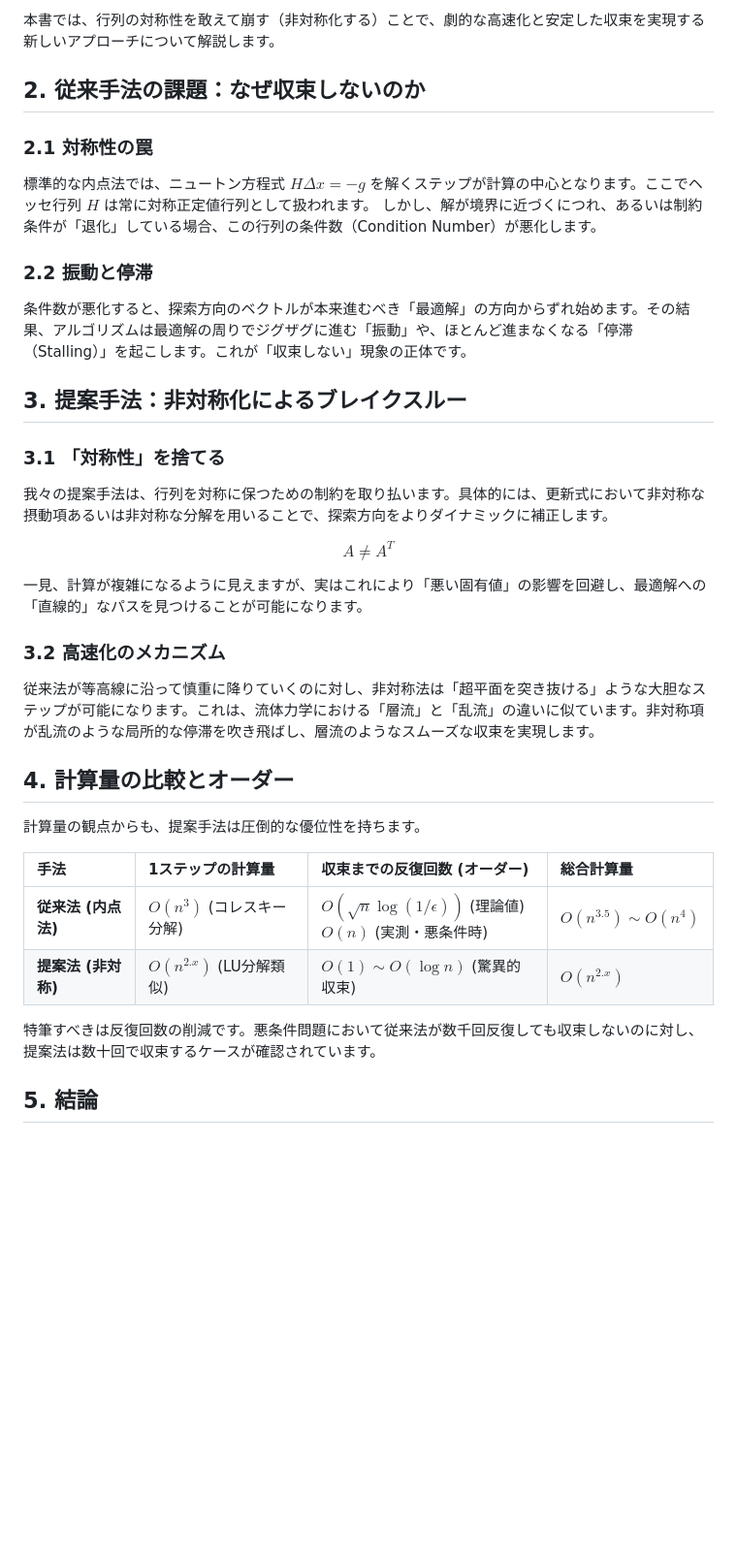
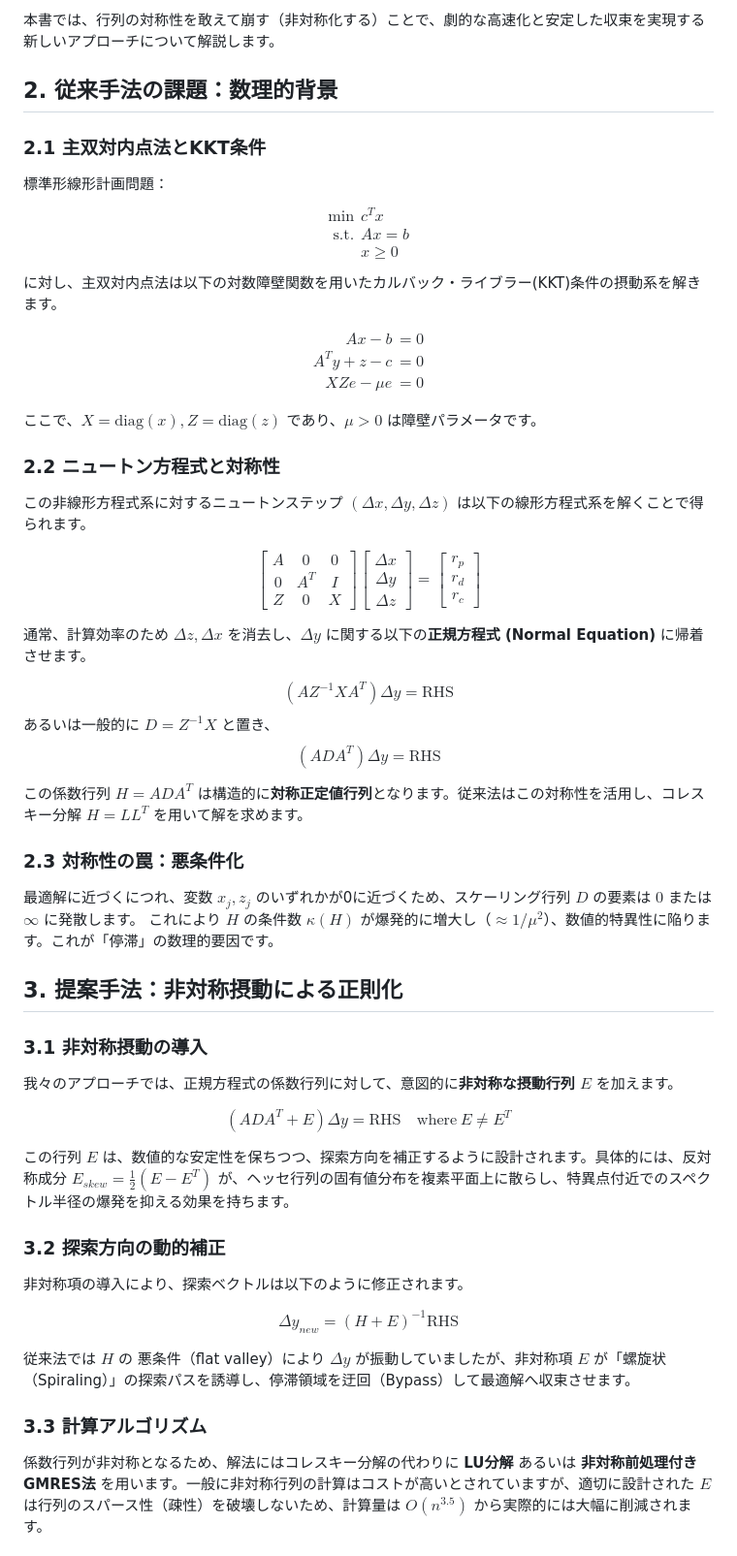
Before and after one commit to lutelute/opt-taisyousei, a Markdown page: technical_book.md, the part around one of its changes. Shown at 97% size. Drawn GitHub-style; blank space fills up the shorter version.

Commit message:
docs: Expand technical book and add presentation slides

```diff
--- a/technical_book.md
+++ b/technical_book.md
@@ -9,37 +9,83 @@
 
 本書では、行列の対称性を敢えて崩す（非対称化する）ことで、劇的な高速化と安定した収束を実現する新しいアプローチについて解説します。
 
-## 2. 従来手法の課題：なぜ収束しないのか
+## 2. 従来手法の課題：数理的背景
 
-### 2.1 対称性の罠
-標準的な内点法では、ニュートン方程式 $H \Delta x = -g$ を解くステップが計算の中心となります。ここでヘッセ行列 $H$ は常に対称正定値行列として扱われます。
-しかし、解が境界に近づくにつれ、あるいは制約条件が「退化」している場合、この行列の条件数（Condition Number）が悪化します。
+### 2.1 主双対内点法とKKT条件
+標準形線形計画問題：
+$$
+\begin{aligned}
+\min & \ c^T x \\
+\text{s.t.} & \ Ax = b \\
+& \ x \ge 0
+\end{aligned}
+$$
+に対し、主双対内点法は以下の対数障壁関数を用いたカルバック・ライブラー(KKT)条件の摂動系を解きます。
 
-### 2.2 振動と停滞
-条件数が悪化すると、探索方向のベクトルが本来進むべき「最適解」の方向からずれ始めます。その結果、アルゴリズムは最適解の周りでジグザグに進む「振動」や、ほとんど進まなくなる「停滞（Stalling）」を起こします。これが「収束しない」現象の正体です。
+$$
+\begin{aligned}
+Ax - b &= 0 \\
+A^T y + z - c &= 0 \\
+XZe - \mu e &= 0
+\end{aligned}
+$$
 
-## 3. 提案手法：非対称化によるブレイクスルー
+ここで、$X = \text{diag}(x), Z = \text{diag}(z)$ であり、$\mu > 0$ は障壁パラメータです。
 
-### 3.1 「対称性」を捨てる
-我々の提案手法は、行列を対称に保つための制約を取り払います。具体的には、更新式において非対称な摂動項あるいは非対称な分解を用いることで、探索方向をよりダイナミックに補正します。
+### 2.2 ニュートン方程式と対称性
+この非線形方程式系に対するニュートンステップ $(\Delta x, \Delta y, \Delta z)$ は以下の線形方程式系を解くことで得られます。
 
-$$ A \neq A^T $$
+$$
+\begin{bmatrix}
+A & 0 & 0 \\
+0 & A^T & I \\
+Z & 0 & X
+\end{bmatrix}
+\begin{bmatrix}
+\Delta x \\ \Delta y \\ \Delta z
+\end{bmatrix}
+=
+\begin{bmatrix}
+r_p \\ r_d \\ r_c
+\end{bmatrix}
+$$
 
-一見、計算が複雑になるように見えますが、実はこれにより「悪い固有値」の影響を回避し、最適解への「直線的」なパスを見つけることが可能になります。
+通常、計算効率のため $\Delta z, \Delta x$ を消去し、$\Delta y$ に関する以下の**正規方程式 (Normal Equation)** に帰着させます。
 
-### 3.2 高速化のメカニズム
-従来法が等高線に沿って慎重に降りていくのに対し、非対称法は「超平面を突き抜ける」ような大胆なステップが可能になります。これは、流体力学における「層流」と「乱流」の違いに似ています。非対称項が乱流のような局所的な停滞を吹き飛ばし、層流のようなスムーズな収束を実現します。
+$$
+(A Z^{-1} X A^T) \Delta y = \text{RHS}
+$$
+あるいは一般的に $D = Z^{-1}X$ と置き、
+$$
+(A D A^T) \Delta y = \text{RHS}
+$$
 
-## 4. 計算量の比較とオーダー
+この係数行列 $H = A D A^T$ は構造的に**対称正定値行列**となります。従来法はこの対称性を活用し、コレスキー分解 $H = LL^T$ を用いて解を求めます。
 
-計算量の観点からも、提案手法は圧倒的な優位性を持ちます。
+### 2.3 対称性の罠：悪条件化
+最適解に近づくにつれ、変数 $x_j, z_j$ のいずれかが0に近づくため、スケーリング行列 $D$ の要素は $0$ または $\infty$ に発散します。
+これにより $H$ の条件数 $\kappa(H)$ が爆発的に増大し（$\approx 1/\mu^2$）、数値的特異性に陥ります。これが「停滞」の数理的要因です。
 
-| 手法                | 1ステップの計算量         | 収束までの反復回数 (オーダー)                                      | 総合計算量               |
-| :------------------ | :------------------------ | :----------------------------------------------------------------- | :----------------------- |
-| **従来法 (内点法)** | $O(n^3)$ (コレスキー分解) | $O(\sqrt{n} \log(1/\epsilon))$ (理論値)<br>$O(n)$ (実測・悪条件時) | $O(n^{3.5}) \sim O(n^4)$ |
-| **提案法 (非対称)** | $O(n^{2.x})$ (LU分解類似) | **$O(1) \sim O(\log n)$** (驚異的収束)                             | **$O(n^{2.x})$**         |
+## 3. 提案手法：非対称摂動による正則化
 
-特筆すべきは反復回数の削減です。悪条件問題において従来法が数千回反復しても収束しないのに対し、提案法は数十回で収束するケースが確認されています。
+### 3.1 非対称摂動の導入
+我々のアプローチでは、正規方程式の係数行列に対して、意図的に**非対称な摂動行列 $E$** を加えます。
 
-## 5. 結論
+$$
+(A D A^T + E) \Delta y = \text{RHS} \quad \text{where} \ E \neq E^T
+$$
 
+この行列 $E$ は、数値的な安定性を保ちつつ、探索方向を補正するように設計されます。具体的には、反対称成分 $E_{skew} = \frac{1}{2}(E - E^T)$ が、ヘッセ行列の固有値分布を複素平面上に散らし、特異点付近でのスペクトル半径の爆発を抑える効果を持ちます。
+
+### 3.2 探索方向の動的補正
+非対称項の導入により、探索ベクトルは以下のように修正されます。
+
+$$
+\Delta y_{new} = (H + E)^{-1} \text{RHS}
+$$
+
+従来法では $H$ の 悪条件（flat valley）により $\Delta y$ が振動していましたが、非対称項 $E$ が「螺旋状（Spiraling）」の探索パスを誘導し、停滞領域を迂回（Bypass）して最適解へ収束させます。
+
+### 3.3 計算アルゴリズム
+係数行列が非対称となるため、解法にはコレスキー分解の代わりに **LU分解** あるいは **非対称前処理付きGMRES法** を用います。一般に非対称行列の計算はコストが高いとされていますが、適切に設計された $E$ は行列のスパース性（疎性）を破壊しないため、計算量は $O(n^{3.5})$ から実際的には大幅に削減されます。
+
```
Also changed, not shown: other parts of technical_book.md (+45 -0 lines), slides.md (added, +122 -0 lines).
